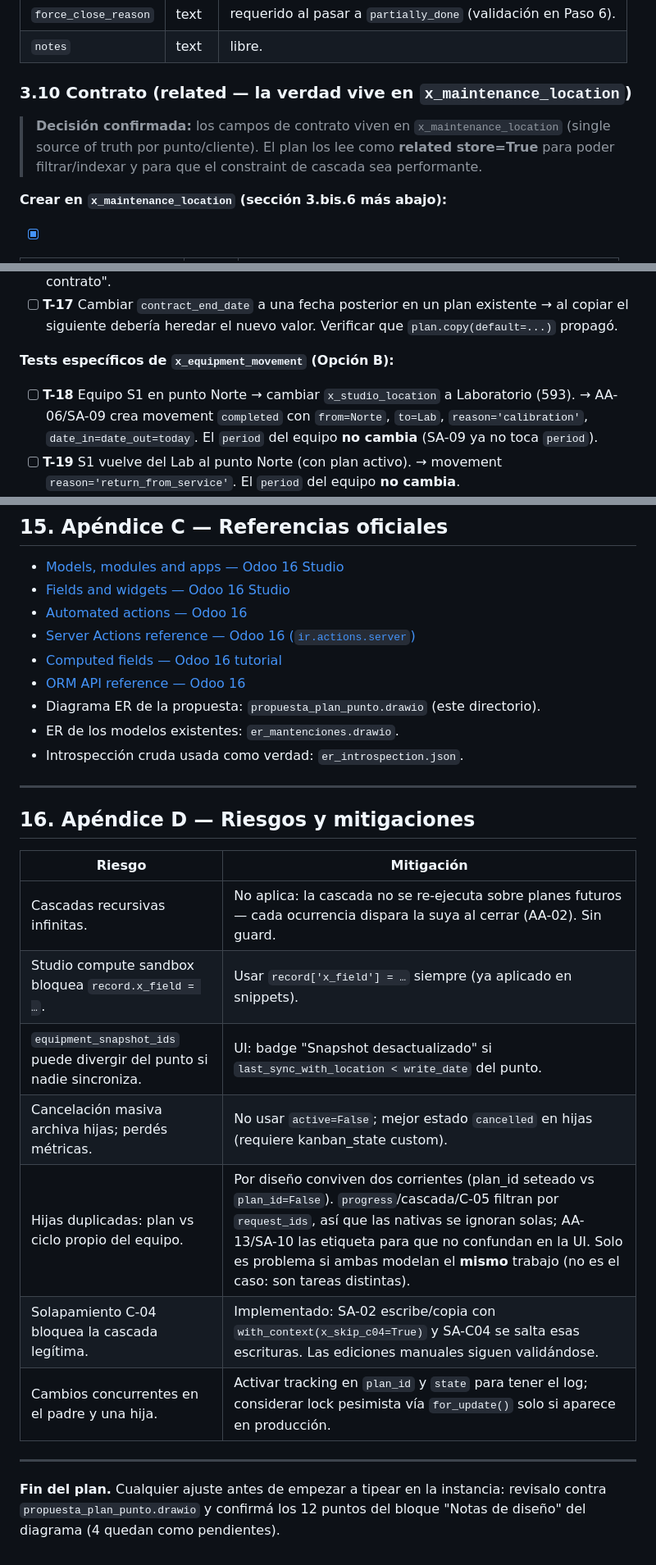
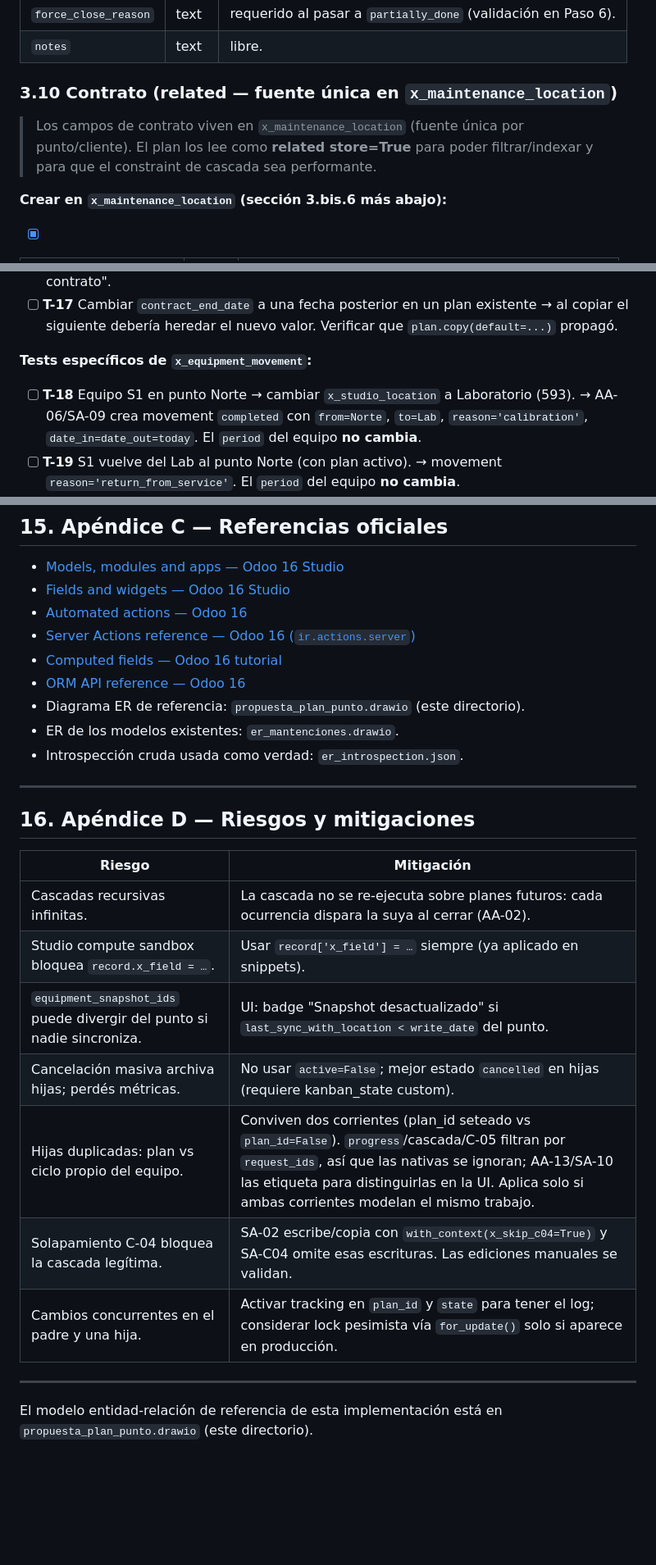
Before and after one commit to dcuerowe/odoo_con_mantenciones, a Markdown page: maintenance_plan/PLAN_IMPLEMENTACION.md, 3 parts joined by grey strips. Shown at 82% size. GitHub-like rendering; blank space fills up the shorter version.

```diff
--- a/maintenance_plan/PLAN_IMPLEMENTACION.md
+++ b/maintenance_plan/PLAN_IMPLEMENTACION.md
@@ -227,9 +227,9 @@ Dependencies: `scheduled_date,slack_days`
 | `force_close_reason` | text | requerido al pasar a `partially_done` (validación en Paso 6). |
 | `notes`              | text | libre.                                                           |
 
-### 3.10 Contrato (related — la verdad vive en `x_maintenance_location`)
+### 3.10 Contrato (related — fuente única en `x_maintenance_location`)
 
-> **Decisión confirmada:** los campos de contrato viven en `x_maintenance_location` (single source of truth por punto/cliente). El plan los lee como **related store=True** para poder filtrar/indexar y para que el constraint de cascada sea performante.
+> Los campos de contrato viven en `x_maintenance_location` (fuente única por punto/cliente). El plan los lee como **related store=True** para poder filtrar/indexar y para que el constraint de cascada sea performante.
 
 **Crear en `x_maintenance_location` (sección 3.bis.6 más abajo):**
 
@@ -1243,9 +1237,9 @@ Probar en este orden, con un punto que tenga 3 equipos:
 - [ ] **T-16** Plan con `contract_end_date = scheduled_date + 2 meses`, frequency = 1 mes. Cerrar plan 1. → genera plan 2 (próximo mes). Cerrar plan 2. → genera plan 3 (mes siguiente). Cerrar plan 3. → **NO** genera plan 4; chatter loggea "Serie finalizada por término de contrato".
 - [ ] **T-17** Cambiar `contract_end_date` a una fecha posterior en un plan existente → al copiar el siguiente debería heredar el nuevo valor. Verificar que `plan.copy(default=...)` propagó.
 
-**Tests específicos de `x_equipment_movement` (Opción B):**
+**Tests específicos de `x_equipment_movement`:**
 
-- [ ] **T-18** Equipo S1 en punto Norte → cambiar `x_studio_location` a Laboratorio (593). → AA-06/SA-09 crea movement `completed` con `from=Norte`, `to=Lab`, `reason='calibration'`, `date_in=date_out=today`. El `period` del equipo **no cambia** (SA-09 ya no toca `period`).
+- [ ] **T-18** Equipo S1 en punto Norte → cambiar `x_studio_location` a Laboratorio (593). → AA-06/SA-09 crea movement `completed` con `from=Norte`, `to=Lab`, `reason='calibration'`, `date_in=date_out=today`. El `period` del equipo **no cambia**.
 - [ ] **T-19** S1 vuelve del Lab al punto Norte (con plan activo). → movement `reason='return_from_service'`. El `period` del equipo **no cambia**.
 - [ ] **T-20** S1 se mueve de Norte a un punto Sur **sin** plan activo. → movement `reason='reassignment'`. El `period` del equipo **no cambia**.
 - [ ] **T-20b** Equipo con `period > 0` dentro de un plan: el cron nativo genera una hija `plan_id=False`. → AA-13/SA-10 le estampa `x_studio_tipo_de_trabajo='Mantención del Equipo'`; el `progress` del plan **no se altera** y cerrarla no dispara cascada.
@@ -1406,7 +1398,7 @@ calendar = plan.resource_calendar_id or plan.company_id.resource_calendar_id
 - [Server Actions reference — Odoo 16 (`ir.actions.server`)](https://www.odoo.com/documentation/16.0/developer/reference/backend/actions.html)
 - [Computed fields — Odoo 16 tutorial](https://www.odoo.com/documentation/16.0/developer/tutorials/getting_started/09_compute_onchange.html)
 - [ORM API reference — Odoo 16](https://www.odoo.com/documentation/16.0/developer/reference/backend/orm.html)
-- Diagrama ER de la propuesta: `propuesta_plan_punto.drawio` (este directorio).
+- Diagrama ER de referencia: `propuesta_plan_punto.drawio` (este directorio).
 - ER de los modelos existentes: `er_mantenciones.drawio`.
 - Introspección cruda usada como verdad: `er_introspection.json`.
 
@@ -1416,14 +1408,14 @@ calendar = plan.resource_calendar_id or plan.company_id.resource_calendar_id
 
 | Riesgo                                                                   | Mitigación                                                                                                                                                                                               |
 | ------------------------------------------------------------------------ | --------------------------------------------------------------------------------------------------------------------------------------------------------------------------------------------------------- |
-| Cascadas recursivas infinitas.                                           | No aplica: la cascada no se re-ejecuta sobre planes futuros — cada ocurrencia dispara la suya al cerrar (AA-02). Sin guard.                                                                              |
+| Cascadas recursivas infinitas.                                           | La cascada no se re-ejecuta sobre planes futuros: cada ocurrencia dispara la suya al cerrar (AA-02).                                                                              |
 | Studio compute sandbox bloquea `record.x_field = …`.                  | Usar `record['x_field'] = …` siempre (ya aplicado en snippets).                                                                                                                                        |
 | `equipment_snapshot_ids` puede divergir del punto si nadie sincroniza. | UI: badge "Snapshot desactualizado" si `last_sync_with_location < write_date` del punto.                                                                                                                |
 | Cancelación masiva archiva hijas; perdés métricas.                    | No usar `active=False`; mejor estado `cancelled` en hijas (requiere kanban_state custom).                                                                                                             |
-| Hijas duplicadas: plan vs ciclo propio del equipo.                    | Por diseño conviven dos corrientes (plan_id seteado vs `plan_id=False`). `progress`/cascada/C-05 filtran por `request_ids`, así que las nativas se ignoran solas; AA-13/SA-10 las etiqueta para que no confundan en la UI. Solo es problema si ambas modelan el **mismo** trabajo (no es el caso: son tareas distintas). |
-| Solapamiento C-04 bloquea la cascada legítima.                          | Implementado: SA-02 escribe/copia con `with_context(x_skip_c04=True)` y SA-C04 se salta esas escrituras. Las ediciones manuales siguen validándose.                                                    |
+| Hijas duplicadas: plan vs ciclo propio del equipo.                    | Conviven dos corrientes (plan_id seteado vs `plan_id=False`). `progress`/cascada/C-05 filtran por `request_ids`, así que las nativas se ignoran; AA-13/SA-10 las etiqueta para distinguirlas en la UI. Aplica solo si ambas corrientes modelan el mismo trabajo. |
+| Solapamiento C-04 bloquea la cascada legítima.                          | SA-02 escribe/copia con `with_context(x_skip_c04=True)` y SA-C04 omite esas escrituras. Las ediciones manuales se validan.                                                    |
 | Cambios concurrentes en el padre y una hija.                             | Activar tracking en `plan_id` y `state` para tener el log; considerar lock pesimista vía `for_update()` solo si aparece en producción.                                                            |
 
 ---
 
-**Fin del plan.** Cualquier ajuste antes de empezar a tipear en la instancia: revisalo contra `propuesta_plan_punto.drawio` y confirmá los 12 puntos del bloque "Notas de diseño" del diagrama (4 quedan como pendientes).
+El modelo entidad-relación de referencia de esta implementación está en `propuesta_plan_punto.drawio` (este directorio).
```
Also changed, not shown: other parts of maintenance_plan/PLAN_IMPLEMENTACION.md (+31 -39 lines).
